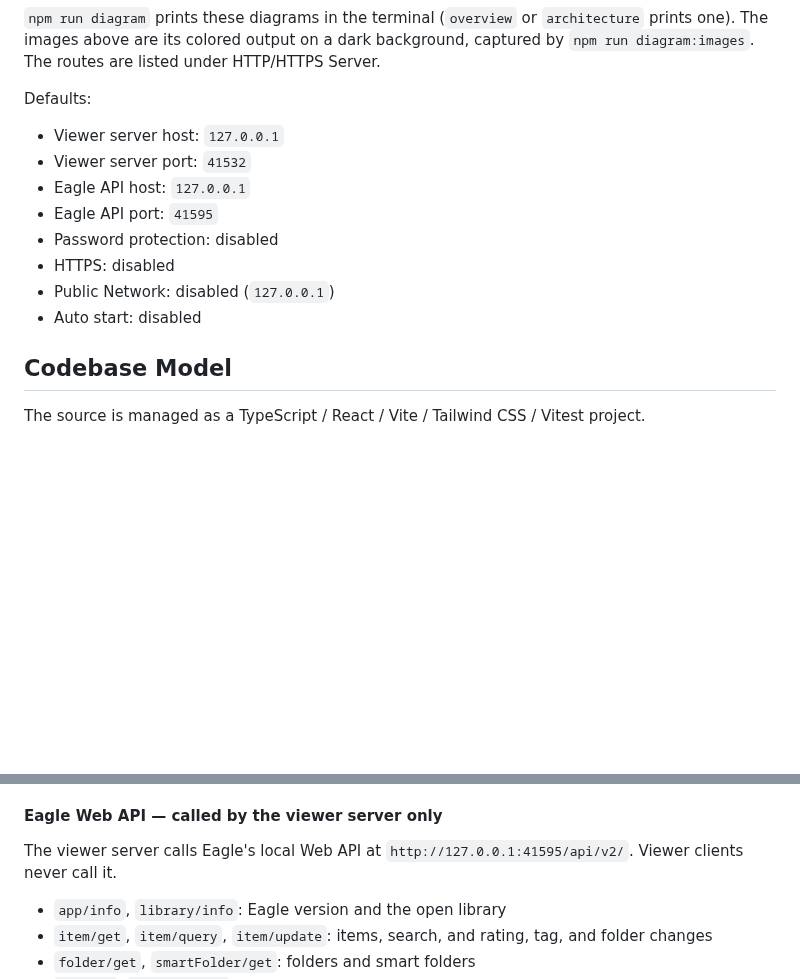
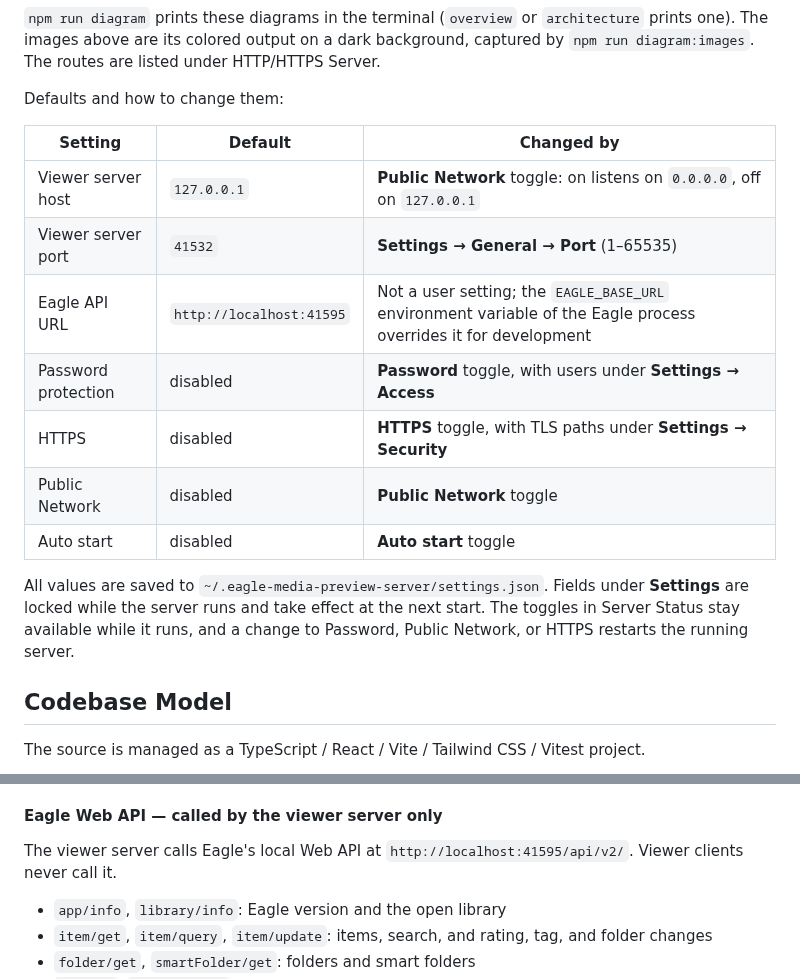
Before and after one commit to tuki0918/eagle-media-preview-server, a Markdown page: docs/EAGLE_PLUGIN_SPEC.md, 2 parts joined by grey strips. GitHub-like rendering; blank space fills up the shorter version.

Commit message:
feat: update documentation and diagrams for server settings and API URLs

```diff
--- a/docs/EAGLE_PLUGIN_SPEC.md
+++ b/docs/EAGLE_PLUGIN_SPEC.md
@@ -48,16 +48,19 @@ Browsers on other devices talk only to the preview server. The preview server re
 
 `npm run diagram` prints these diagrams in the terminal (`overview` or `architecture` prints one). The images above are its colored output on a dark background, captured by `npm run diagram:images`. The routes are listed under HTTP/HTTPS Server.
 
-Defaults:
+Defaults and how to change them:
 
-- Viewer server host: `127.0.0.1`
-- Viewer server port: `41532`
-- Eagle API host: `127.0.0.1`
-- Eagle API port: `41595`
-- Password protection: disabled
-- HTTPS: disabled
-- Public Network: disabled (`127.0.0.1`)
-- Auto start: disabled
+| Setting | Default | Changed by |
+| --- | --- | --- |
+| Viewer server host | `127.0.0.1` | **Public Network** toggle: on listens on `0.0.0.0`, off on `127.0.0.1` |
+| Viewer server port | `41532` | **Settings → General → Port** (1–65535) |
+| Eagle API URL | `http://localhost:41595` | Not a user setting; the `EAGLE_BASE_URL` environment variable of the Eagle process overrides it for development |
+| Password protection | disabled | **Password** toggle, with users under **Settings → Access** |
+| HTTPS | disabled | **HTTPS** toggle, with TLS paths under **Settings → Security** |
+| Public Network | disabled | **Public Network** toggle |
+| Auto start | disabled | **Auto start** toggle |
+
+All values are saved to `~/.eagle-media-preview-server/settings.json`. Fields under **Settings** are locked while the server runs and take effect at the next start. The toggles in Server Status stay available while it runs, and a change to Password, Public Network, or HTTPS restarts the running server.
 
 ## Codebase Model
 
@@ -332,7 +335,7 @@ Media URLs carry the library id as the `library` query parameter, since media el
 
 #### Eagle Web API — called by the viewer server only
 
-The viewer server calls Eagle's local Web API at `http://127.0.0.1:41595/api/v2/`. Viewer clients never call it.
+The viewer server calls Eagle's local Web API at `http://localhost:41595/api/v2/`. Viewer clients never call it.
 
 - `app/info`, `library/info`: Eagle version and the open library
 - `item/get`, `item/query`, `item/update`: items, search, and rating, tag, and folder changes
```
Also changed, not shown: docs/architecture.png, docs/architecture_overview.png, 1 other file.
